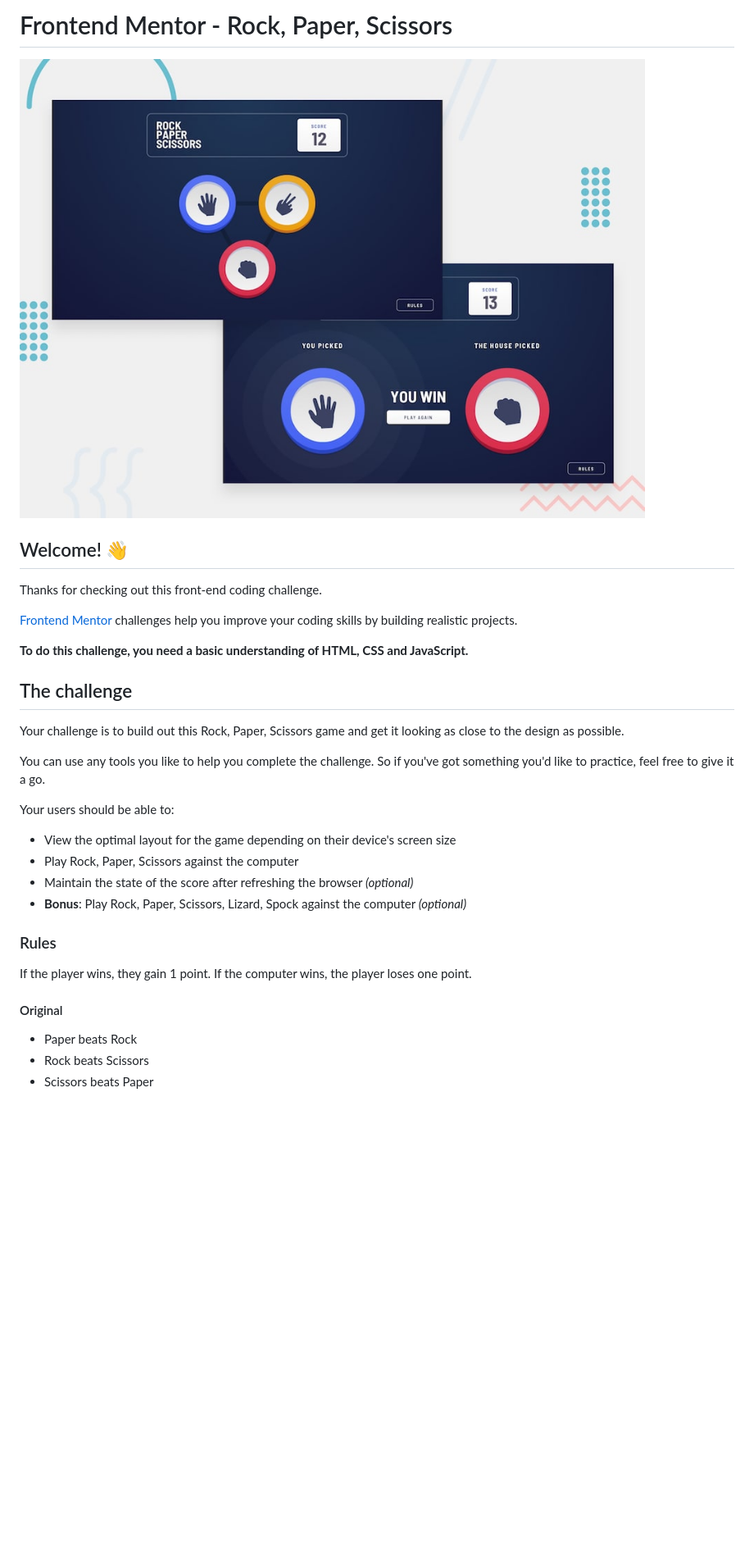
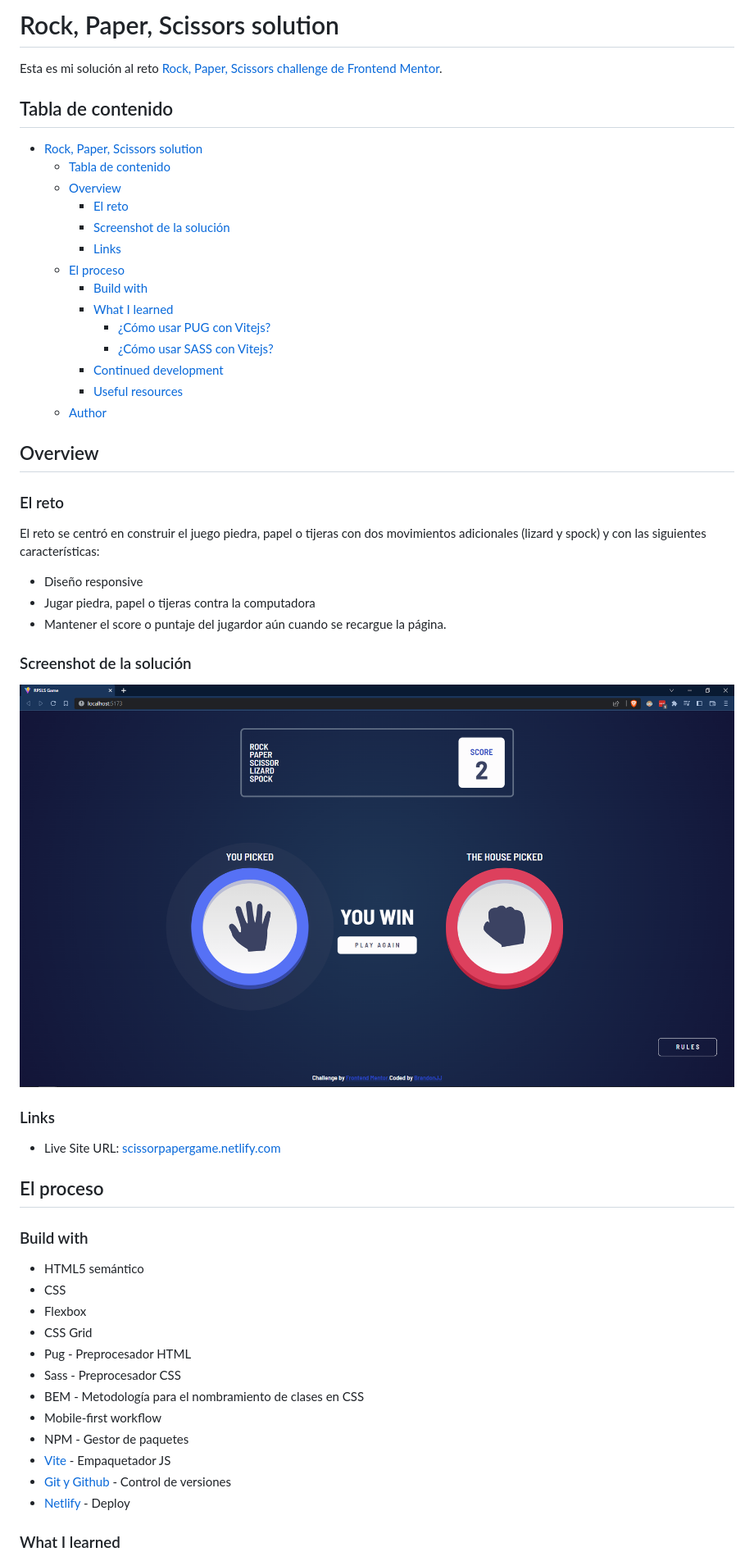
Before and after one commit to Brandon328/rps-game, a Markdown page: README.md, the part around the change printed below. Shown: that part at 82% size. Drawn GitHub-style; pictures changed too: public/screenshot.png (added); blank space fills up the shorter version.

```diff
--- a/README.md
+++ b/README.md
@@ -1,35 +1,57 @@
-# Frontend Mentor - Rock, Paper, Scissors
+# Rock, Paper, Scissors solution
 
-![Design preview for the Rock, Paper, Scissors coding challenge](./public/desktop-preview.jpg)
+Esta es mi solución al reto [Rock, Paper, Scissors challenge de Frontend Mentor](https://www.frontendmentor.io/challenges/rock-paper-scissors-game-pTgwgvgH).
 
-## Welcome! 👋
+## Tabla de contenido
 
-Thanks for checking out this front-end coding challenge.
+- [Rock, Paper, Scissors solution](#rock-paper-scissors-solution)
+  - [Tabla de contenido](#tabla-de-contenido)
+  - [Overview](#overview)
+    - [El reto](#el-reto)
+    - [Screenshot de la solución](#screenshot-de-la-solución)
+    - [Links](#links)
+  - [El proceso](#el-proceso)
+    - [Build with](#build-with)
+    - [What I learned](#what-i-learned)
+      - [¿Cómo usar PUG con Vitejs?](#cómo-usar-pug-con-vitejs)
+      - [¿Cómo usar SASS con Vitejs?](#cómo-usar-sass-con-vitejs)
+    - [Continued development](#continued-development)
+    - [Useful resources](#useful-resources)
+  - [Author](#author)
+## Overview
 
-[Frontend Mentor](https://www.frontendmentor.io) challenges help you improve your coding skills by building realistic projects.
+### El reto
 
-**To do this challenge, you need a basic understanding of HTML, CSS and JavaScript.**
+El reto se centró en construir el juego piedra, papel o tijeras con dos movimientos adicionales (lizard y spock) y con las siguientes características:
 
-## The challenge
+- Diseño responsive
+- Jugar piedra, papel o tijeras contra la computadora
+- Mantener el score o puntaje del jugardor aún cuando se recargue la página.
 
-Your challenge is to build out this Rock, Paper, Scissors game and get it looking as close to the design as possible.
+### Screenshot de la solución
 
-You can use any tools you like to help you complete the challenge. So if you've got something you'd like to practice, feel free to give it a go.
+![Solución al reto](public/screenshot.png)
 
-Your users should be able to:
+### Links
 
-- View the optimal layout for the game depending on their device's screen size
-- Play Rock, Paper, Scissors against the computer
-- Maintain the state of the score after refreshing the browser _(optional)_
-- **Bonus**: Play Rock, Paper, Scissors, Lizard, Spock against the computer _(optional)_
+- Live Site URL: [scissorpapergame.netlify.com](https://scissorpapergame.netlify.com)
 
-### Rules
+## El proceso
 
-If the player wins, they gain 1 point. If the computer wins, the player loses one point.
+### Build with
 
-#### Original
+- HTML5 semántico
+- CSS
+- Flexbox
+- CSS Grid
+- Pug - Preprocesador HTML
+- Sass - Preprocesador CSS
+- BEM - Metodología para el nombramiento de clases en CSS
+- Mobile-first workflow
+- NPM - Gestor de paquetes
+- [Vite](https://vitejs.dev/) - Empaquetador JS
+- [Git y Github](https://github.com/) - Control de versiones
+- [Netlify](https://netlify.com/) - Deploy
 
-- Paper beats Rock
-- Rock beats Scissors
-- Scissors beats Paper
+### What I learned
 
```
Also changed, not shown: other parts of README.md (+33 -68 lines), README-template.md (deleted, +0 -115 lines).
